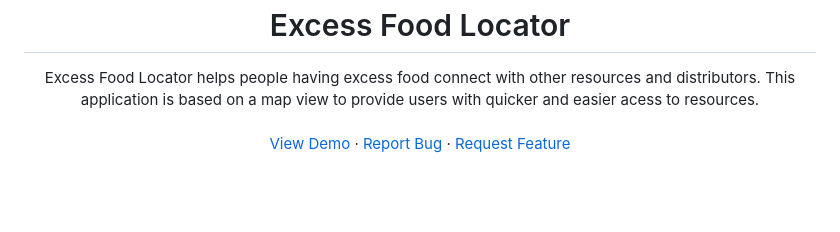
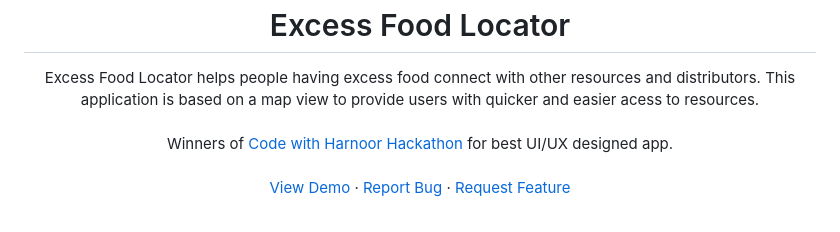
Before and after one commit to pranav-kale-01/excess-food-locator, a Markdown page: README.md, the part around the change. Rendered like a GitHub page; blank space fills up the shorter version.

```diff
--- a/README.md
+++ b/README.md
@@ -7,6 +7,9 @@
 
   <p align="center">
     Excess Food Locator helps people having excess food connect with other resources and distributors. This application is based on a map view to provide users with quicker and easier acess to resources.
+    <br />
+    <br />
+    Winners of <a href="https://code-with-harnoor.devpost.com"> Code with Harnoor Hackathon </a> for best UI/UX designed app.
     <br />
     <br />
     <a href="https://youtu.be/3QqH0R92WKA">View Demo</a>
```
